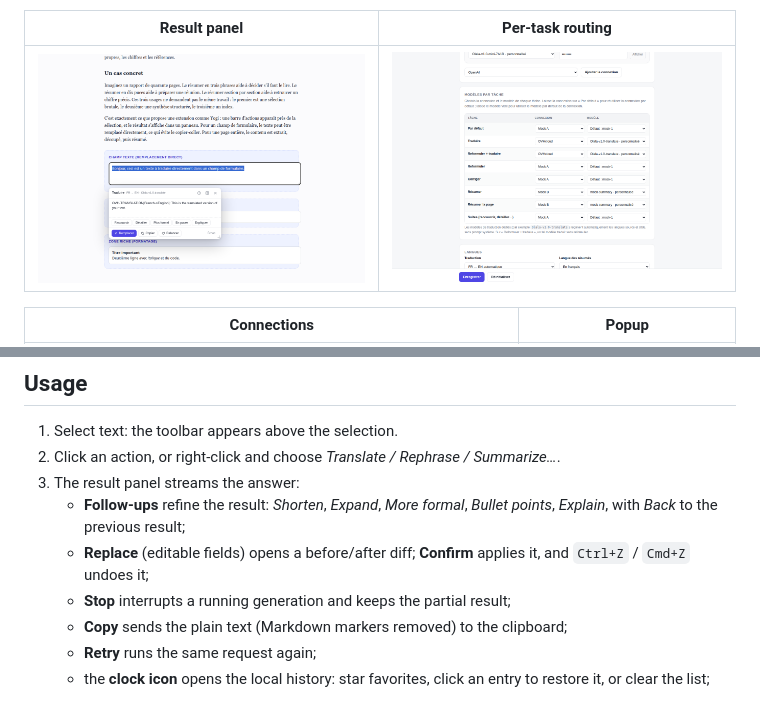
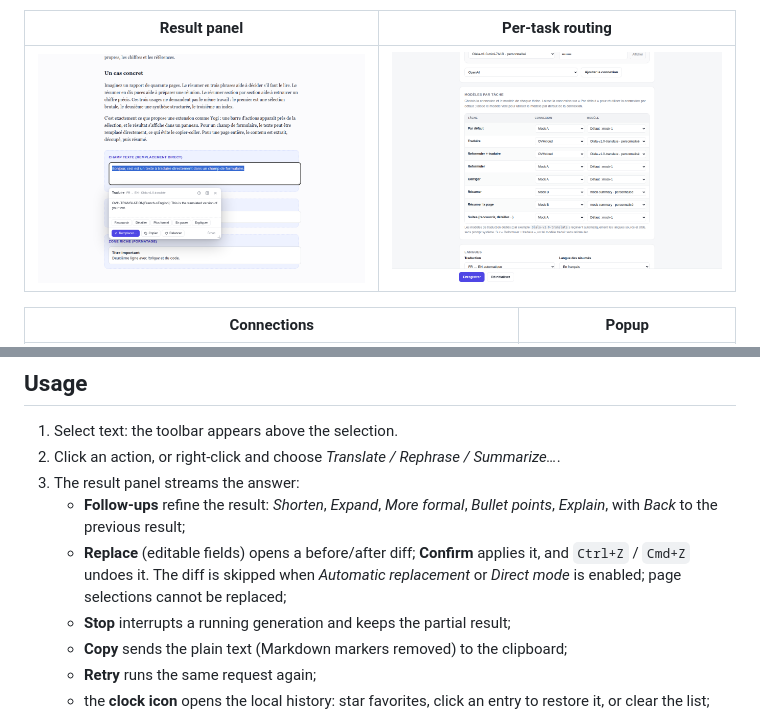
Before and after one commit to greenjava/lili, a Markdown page: README.md, 2 parts joined by grey strips. Rendered like a GitHub page; pictures changed too: docs/panneau.png.

```diff
--- a/README.md
+++ b/README.md
@@ -186,7 +186,8 @@ OLLAMA_ORIGINS="*" ollama serve
    - **Follow-ups** refine the result: *Shorten*, *Expand*, *More formal*, *Bullet points*,
      *Explain*, with *Back* to the previous result;
    - **Replace** (editable fields) opens a before/after diff; **Confirm** applies it, and
-     `Ctrl+Z` / `Cmd+Z` undoes it;
+     `Ctrl+Z` / `Cmd+Z` undoes it. The diff is skipped when *Automatic replacement* or *Direct
+     mode* is enabled; page selections cannot be replaced;
    - **Stop** interrupts a running generation and keeps the partial result;
    - **Copy** sends the plain text (Markdown markers removed) to the clipboard;
    - **Retry** runs the same request again;
```
Also changed, not shown: CHANGELOG.md (+2 -0 lines), README.fr.md (+2 -1 lines), docs/reglages.png, 2 other files.
